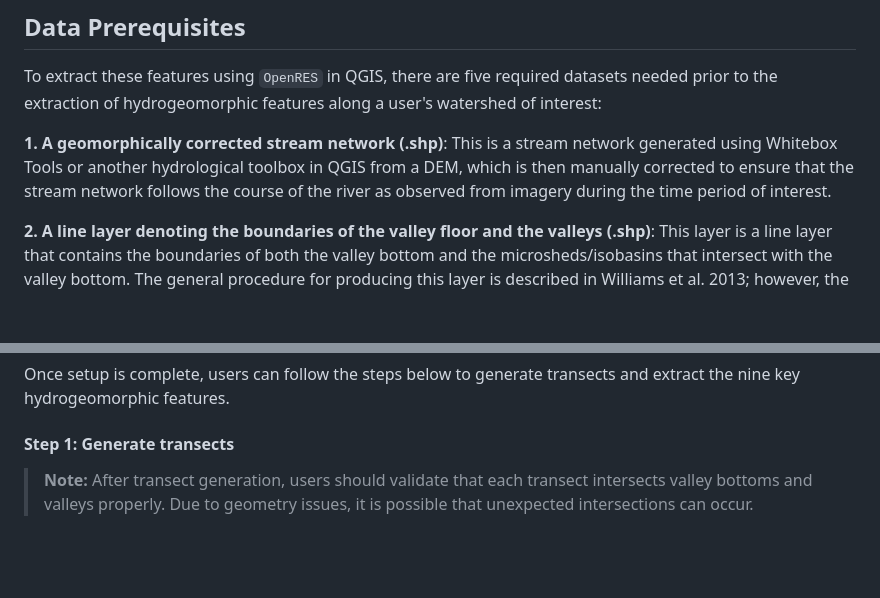
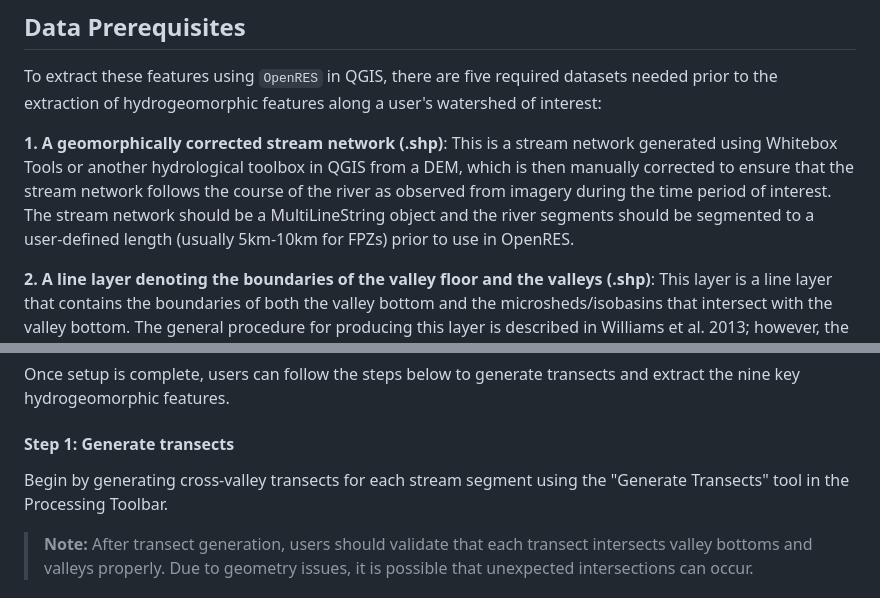
Before and after one commit to jollygoodjacob/OpenRES, a Markdown page: README.md, 2 parts joined by grey strips. Drawn GitHub-style; blank space fills up the shorter version.

```diff
--- a/README.md
+++ b/README.md
@@ -48,7 +48,7 @@ These nine features can then be used to classify stream networks using hierarchi
 To extract these features using `OpenRES` in QGIS, there are five required datasets needed prior to the extraction of
 hydrogeomorphic features along a user's watershed of interest:
 
-**1.  A geomorphically corrected stream network (.shp)**: This is a stream network generated using Whitebox Tools or another hydrological toolbox in QGIS from a DEM, which is then manually corrected to ensure that the stream network follows the course of the river as observed from imagery during the time period of interest.
+**1.  A geomorphically corrected stream network (.shp)**: This is a stream network generated using Whitebox Tools or another hydrological toolbox in QGIS from a DEM, which is then manually corrected to ensure that the stream network follows the course of the river as observed from imagery during the time period of interest. The stream network should be a MultiLineString object and the river segments should be segmented to a user-defined length (usually 5km-10km for FPZs) prior to use in OpenRES.
 
 **2.  A line layer denoting the boundaries of the valley floor and the valleys (.shp)**: This layer is a line layer that contains the boundaries of both the valley bottom and the microsheds/isobasins that intersect with the valley bottom. The general procedure for producing this layer is described in Williams et al. 2013; however, the general steps include 1.) delineating the valley bottom using a flooding algorithm (MRVBF, FLDPLN) or slope thresholding algorithm (VBET-2, Sechu et al 2021), 2.) manual interpretation and edits to the valley bottom output to fix holes and ensure that the valley bottoms conform to expectations, 3.) generation of 1 km2 - 2 km2 "microsheds" or "isobasins" across your DEM, and 4.) various vector opertations (intersection, difference, polygon to line) to obtain a line layer that contains both the valley floor boundaries and the boundaries of intersecting microsheds that overlap with the valley floor boundaries. Thus, this layer approximates the boundaries of the valley floor and the tops of the valley that confines the river network.
 
@@ -91,7 +93,7 @@ Once setup is complete, users can follow the steps below to generate transects a
 
 #### Step 1: Generate transects
 
-
+Begin by generating cross-valley transects for each stream segment using the "Generate Transects" tool in the Processing Toolbar.
 
 > **Note:** After transect generation, users should validate that each
 > transect intersects valley bottoms and valleys properly. Due to
```
Also changed, not shown: other parts of README.md (+4 -2 lines).
